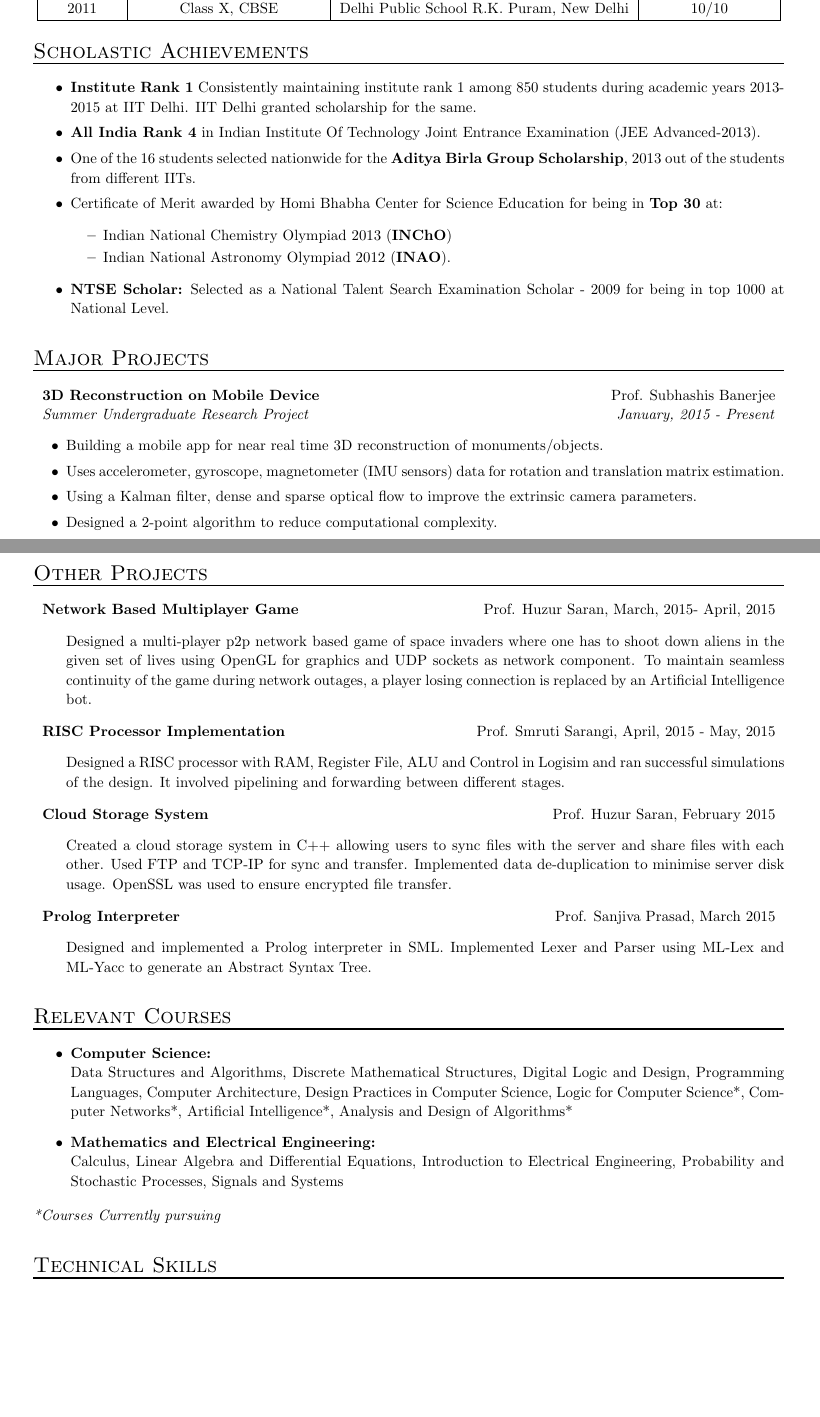
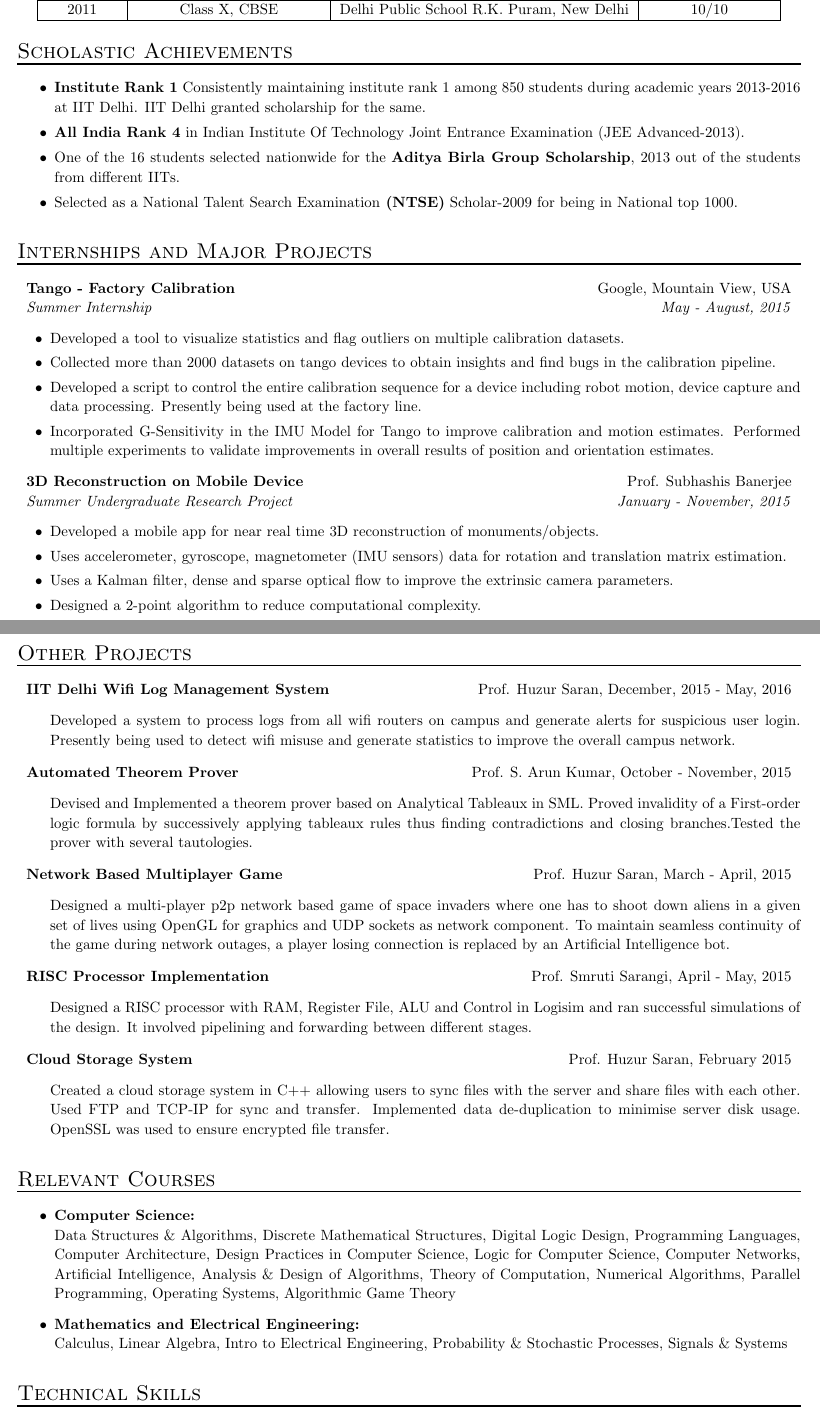
Before and after one commit to kartikeyagup/Resume, a LaTeX CV (cv/resume.tex): two parts of pages 1 and 2 of 2, joined at a grey line, cut so that both start at the same text, the shorter picture padded with empty space. Compiled offline with pdfLaTeX.

Commit message:
Added Internship time CV for conversion

```diff
--- a/cv/resume.tex
+++ b/cv/resume.tex
@@ -15,7 +15,7 @@
 \usepackage{setspace}
 \usepackage{url}
 \usepackage{sectsty}
-\usepackage[letterpaper,margin=0.75in]{geometry}
+\usepackage[letterpaper,margin=0.6in]{geometry}
 \pagestyle{empty}
 
 \newenvironment{indentsection}[1]%
@@ -90,25 +85,32 @@ Year & Degree & Institute & CGPA/Percentage \\
 
 \section{Scholastic Achievements}
 \begin{itemize}
-\setlength\itemsep{0em}
-\item \textbf{Institute Rank 1}  Consistently maintaining institute rank 1 among 850 students during academic years 2013-2015 at IIT Delhi. IIT Delhi granted scholarship for the same.
+    \setlength\itemsep{0em}
+    \item \textbf{Institute Rank 1}  Consistently maintaining institute rank 1 among 850 students during academic years 2013-2016 at IIT Delhi. IIT Delhi granted scholarship for the same.
     \item \textbf{All India Rank 4} in Indian Institute Of Technology Joint Entrance Examination (JEE Advanced-2013).
 
     \item One of the 16 students selected nationwide for the \textbf{Aditya Birla Group Scholarship}, 2013 out of the students from different IITs.
-    \item Certificate of Merit awarded by Homi Bhabha Center for Science Education for being in \textbf{Top 30} at:
-        \begin{itemize}
-    \setlength\itemsep{0em}
-        \item Indian National Chemistry Olympiad 2013 (\textbf{INChO})
-        \item Indian National Astronomy Olympiad 2012 (\textbf{INAO}).
-        \end{itemize}
-    \item \textbf{NTSE Scholar:} Selected as a National Talent Search Examination Scholar - 2009 for being in top 1000 at National Level.
+    \item Selected as a National Talent Search Examination\textbf{ (NTSE)}  Scholar-2009 for being in National top 1000.
 \end{itemize}
 
-
-
-\section{Major Projects}
+\section{Internships and Major Projects}
 \begin{list} {\labelitemi}{\leftmargin=0em}
 \setlength{\leftmargin}{0pt}
+\item[]
+  \headerrow
+    {\textbf{Tango - Factory Calibration}}
+    {Google, Mountain View, USA}
+  \\
+  \headerrow
+    {\emph{Summer Internship}}
+    {\emph{May - August, 2015}}
+      \begin{itemize}
+        \item Developed a tool to visualize statistics and flag outliers on multiple calibration datasets.
+        \item Collected more than 2000 datasets on tango devices to obtain insights and find bugs in the calibration pipeline.
+        \item Developed a script to control the entire calibration sequence for a device including robot motion, device capture and data processing. Presently being used at the factory line.
+        \item Incorporated G-Sensitivity in the IMU Model for Tango to improve calibration and motion estimates. Performed multiple experiments to validate improvements in overall results of position and orientation estimates.
+      \end{itemize}
+
 \item[]
   \headerrow
     {\textbf{3D Reconstruction on Mobile Device}}
@@ -116,13 +118,13 @@ Year & Degree & Institute & CGPA/Percentage \\
   \\
   \headerrow
     {\emph{Summer Undergraduate Research Project}}
-    {\emph{January, 2015 - Present}}
+    {\emph{January - November, 2015}}
       \begin{itemize}
-        \item Building a mobile app for near real time 3D reconstruction of monuments/objects.
+        \item Developed a mobile app for near real time 3D reconstruction of monuments/objects.
         \item Uses accelerometer, gyroscope, magnetometer (IMU sensors) data for rotation and translation matrix estimation.
-        \item Using a Kalman filter, dense and sparse optical flow to improve the extrinsic camera parameters.
+        \item Uses a Kalman filter, dense and sparse optical flow to improve the extrinsic camera parameters.
         \item Designed a 2-point algorithm to reduce computational complexity.
-        \item The challenge is to complete dense 3D reconstruction in near real time on mobile devices.
+        \item The challenge was to complete dense 3D reconstruction in near real time on mobile devices.
       \end{itemize}
 
 \item[]
@@ -156,14 +155,26 @@ Year & Degree & Institute & CGPA/Percentage \\
 \setlength{\leftmargin}{0pt}
 
 \item[]
-  \headerrow {\textbf{Network Based Multiplayer Game}} {Prof. Huzur Saran, March, 2015- April, 2015}
+  \headerrow {\textbf{IIT Delhi Wifi Log Management System}} {Prof. Huzur Saran, December, 2015 - May, 2016}
   \begin{itemize} \item[]
-  Designed a multi-player p2p network based game of space invaders where one has to shoot down aliens in the given set of lives using OpenGL for graphics and UDP sockets as network component. To maintain seamless continuity of the game during network outages, a player losing connection is replaced by an Artificial Intelligence bot.
+  Developed a system to process logs from all wifi routers on campus and generate alerts for suspicious user login. Presently being used to detect wifi misuse and generate statistics to improve the overall campus network.
+  \end{itemize}
+
+\item[]
+  \headerrow {\textbf{Automated Theorem Prover}} {Prof. S. Arun Kumar, October - November, 2015}
+  \begin{itemize} \item[]
+  Devised and Implemented a theorem prover based on Analytical Tableaux in SML. Proved invalidity of a First-order logic formula by successively applying tableaux rules thus finding contradictions and closing branches.Tested the prover with several tautologies.
+  \end{itemize}
+
+\item[]
+  \headerrow {\textbf{Network Based Multiplayer Game}} {Prof. Huzur Saran, March - April, 2015}
+  \begin{itemize} \item[]
+  Designed a multi-player p2p network based game of space invaders where one has to shoot down aliens in a given set of lives using OpenGL for graphics and UDP sockets as network component. To maintain seamless continuity of the game during network outages, a player losing connection is replaced by an Artificial Intelligence bot.
   \end{itemize}
 
 
 \item[]
-  \headerrow{ \textbf{RISC Processor Implementation}} {Prof. Smruti Sarangi, April, 2015 - May, 2015}
+  \headerrow{ \textbf{RISC Processor Implementation}} {Prof. Smruti Sarangi, April - May, 2015}
   \begin{itemize} \item[]
   Designed a RISC processor with RAM, Register File, ALU and Control in Logisim and ran successful simulations of the design. It involved pipelining and forwarding between different stages.
   \end{itemize}
@@ -174,14 +185,7 @@ Year & Degree & Institute & CGPA/Percentage \\
   Created a cloud storage system in C++ allowing users to sync files with the server and share files with each other. Used FTP and TCP-IP for sync and transfer. Implemented data de-duplication to minimise server disk usage. OpenSSL was used to ensure encrypted file transfer.
   \end{itemize}
 
-\item[]
-  \headerrow{ \textbf{Prolog Interpreter}} {Prof. Sanjiva Prasad, March 2015}
-  \begin{itemize} \item[]
-  Designed and implemented a Prolog interpreter in SML. Implemented Lexer and Parser using ML-Lex and ML-Yacc to generate an Abstract Syntax Tree.
-  \end{itemize}
-
 \end{list}
-
 \end{longversion}
 
 \begin{longversion}
@@ -189,12 +193,11 @@ Year & Degree & Institute & CGPA/Percentage \\
 \begin{itemize}
 \setlength\itemsep{-1em}
 \item \textbf{Computer Science:} \\
-Data Structures and Algorithms, Discrete Mathematical Structures, Digital Logic and Design, Programming Languages, Computer Architecture, Design Practices in Computer Science, Logic for Computer Science*, Computer Networks*, Artificial Intelligence*, Analysis and Design of Algorithms*  \\
+Data Structures \& Algorithms, Discrete Mathematical Structures, Digital Logic Design, Programming Languages, Computer Architecture, Design Practices in Computer Science, Logic for Computer Science, Computer Networks, Artificial Intelligence, Analysis \& Design of Algorithms, Theory of Computation, Numerical Algorithms, Parallel Programming, Operating Systems, Algorithmic Game Theory  \\
 
 \item \textbf{Mathematics and Electrical Engineering:} \\
-Calculus, Linear Algebra and Differential Equations, Introduction to Electrical Engineering,  Probability and Stochastic Processes, Signals and Systems
+Calculus, Linear Algebra, Intro to Electrical Engineering, Probability \& Stochastic Processes, Signals \& Systems
 \end{itemize}
-\textit{*Courses Currently pursuing}
 \end{longversion}
 
 
```
Also changed, not shown: cv/resume.pdf, cv/resume.tex (19 more changed lines).
